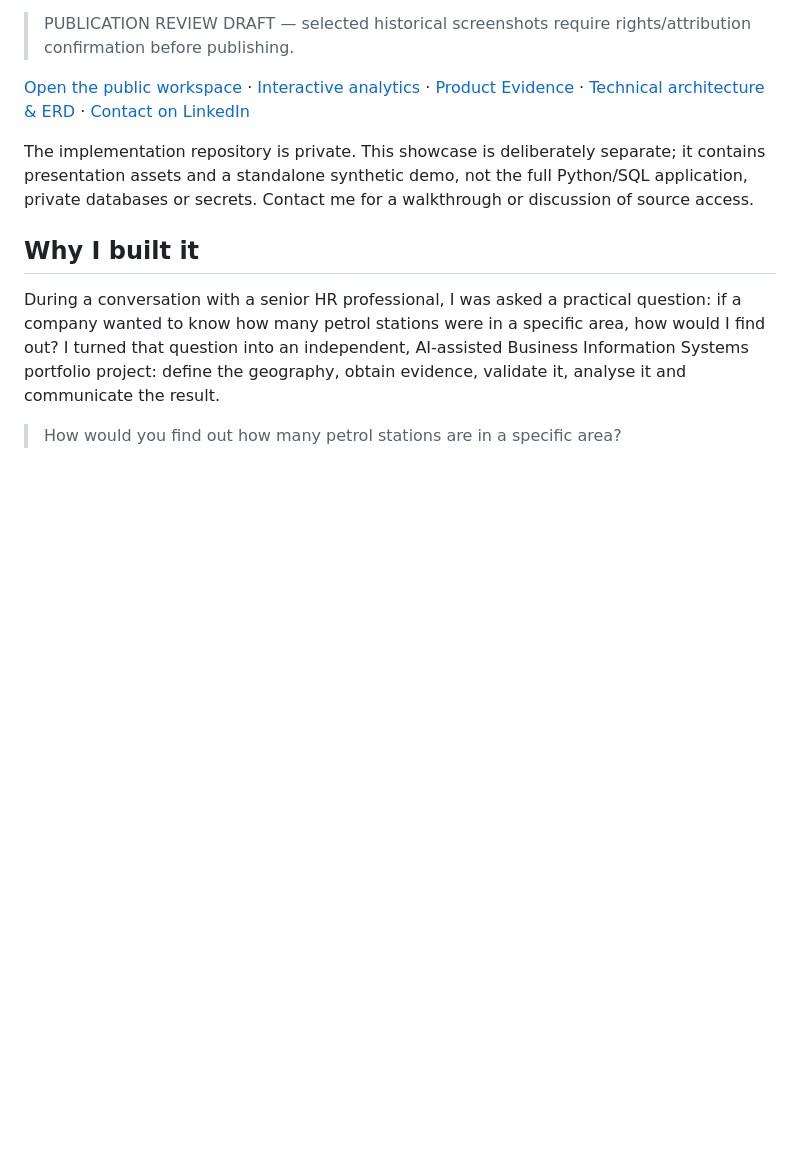
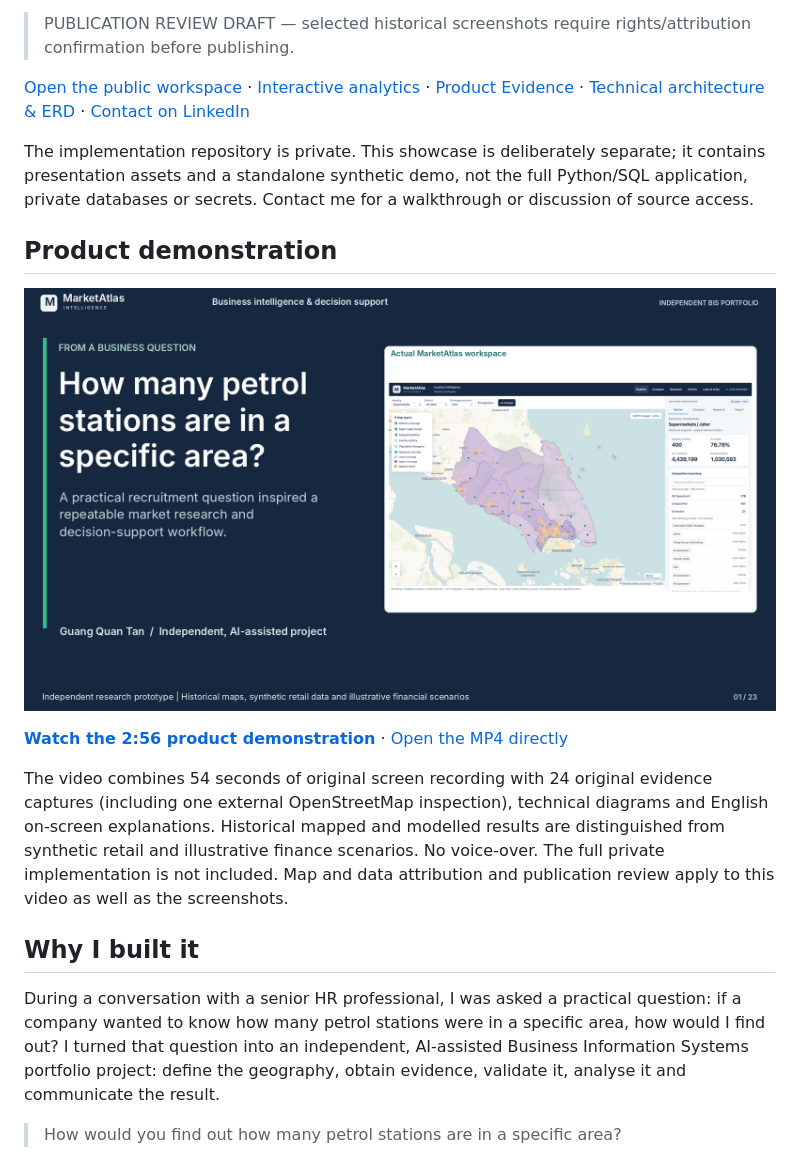
Before and after one commit to WilliamTangq/MarketAtlas-Showcase, a Markdown page: README.md, the part around the change. Drawn GitHub-style; pictures changed too: assets/product-showcase-cover.png (added); blank space fills up the shorter version.

Commit message:
Integrate professional product showcase video

```diff
--- a/README.md
+++ b/README.md
@@ -7,6 +7,14 @@
 [Open the public workspace](https://williamtangq.github.io/MarketAtlas-Showcase/) · [Interactive analytics](https://williamtangq.github.io/MarketAtlas-Showcase/demo.html#market) · [Product Evidence](https://williamtangq.github.io/MarketAtlas-Showcase/#evidence) · [Technical architecture & ERD](TECHNICAL.md) · [Contact on LinkedIn](https://www.linkedin.com/in/williamtangq/)
 
 The implementation repository is private. This showcase is deliberately separate; it contains presentation assets and a standalone synthetic demo, not the full Python/SQL application, private databases or secrets. Contact me for a walkthrough or discussion of source access.
+
+## Product demonstration
+
+[![MarketAtlas Intelligence — original product showcase video](assets/product-showcase-cover.png)](https://williamtangq.github.io/MarketAtlas-Showcase/#product-demo)
+
+[**Watch the 2:56 product demonstration**](https://williamtangq.github.io/MarketAtlas-Showcase/#product-demo) · [Open the MP4 directly](https://williamtangq.github.io/MarketAtlas-Showcase/assets/product-showcase.mp4)
+
+The video combines 54 seconds of original screen recording with 24 original evidence captures (including one external OpenStreetMap inspection), technical diagrams and English on-screen explanations. Historical mapped and modelled results are distinguished from synthetic retail and illustrative finance scenarios. No voice-over. The full private implementation is not included. Map and data attribution and publication review apply to this video as well as the screenshots.
 
 ## Why I built it
 
```
Also changed, not shown: 4 other files.
